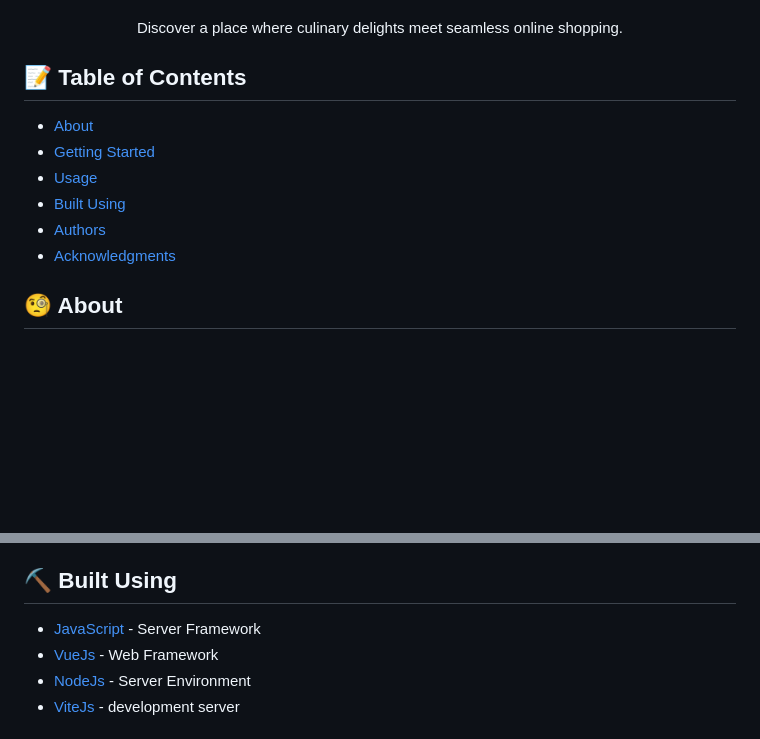
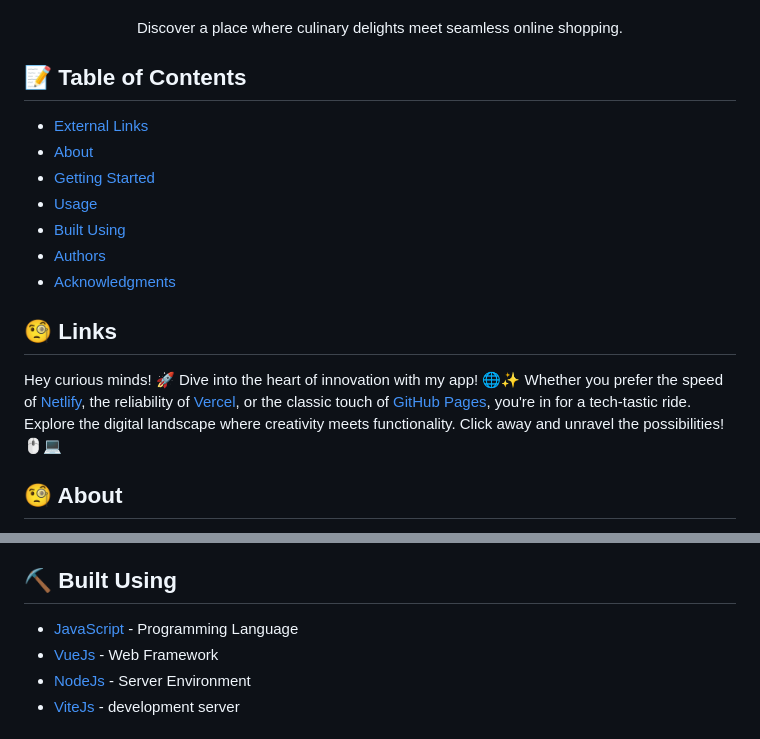
Before and after one commit to johanLib/johanLib.github.io, a Markdown page: README.md, 2 parts joined by grey strips. Rendered like a GitHub page; blank space fills up the shorter version.

```diff
--- a/README.md
+++ b/README.md
@@ -23,6 +23,7 @@
 </p>
 
 ## 📝 Table of Contents
+- [External Links](#links)
 - [About](#about)
 - [Getting Started](#getting_started)
 - [Usage](#usage)
@@ -30,6 +31,9 @@
 - [Authors](#authors)
 - [Acknowledgments](#acknowledgement)
 
+## 🧐 Links <a name = "links"></a>
+
+Hey curious minds! 🚀 Dive into the heart of innovation with my app! 🌐✨ Whether you prefer the speed of [Netlify](https://x-food.netlify.app), the reliability of [Vercel](https://x-food-navy.vercel.app/), or the classic touch of [GitHub Pages](https://johanlib.github.io/), you're in for a tech-tastic ride. Explore the digital landscape where creativity meets functionality. Click away and unravel the possibilities! 🖱️💻
 ## 🧐 About <a name = "about"></a>
 In the realm of gastronomic delights, our food web application stands as a haven, catering to the diverse palates of our esteemed clientele. Within this culinary sanctuary, patrons are not merely served food but are treated to a gastronomic symphony featuring an array of delectable offerings. A dedicated section for customer ratings, providing a platform for feedback that shapes and refines our services.
 
@@ -87,7 +91,7 @@ Switch to Dark Mode:
 Enhance your visual experience by toggling between light and dark modes. Tailor your ambiance to suit your mood while navigating the culinary wonders of X-Food.
 
 ## ⛏️ Built Using <a name = "built_using"></a>
-- [JavaScript](https://javascript.com/) - Server Framework
+- [JavaScript](https://javascript.com/) - Programming Language
 - [VueJs](https://vuejs.org/) - Web Framework
 - [NodeJs](https://nodejs.org/en/) - Server Environment
 - [ViteJs](https://vitejs.org/) - development server
```
